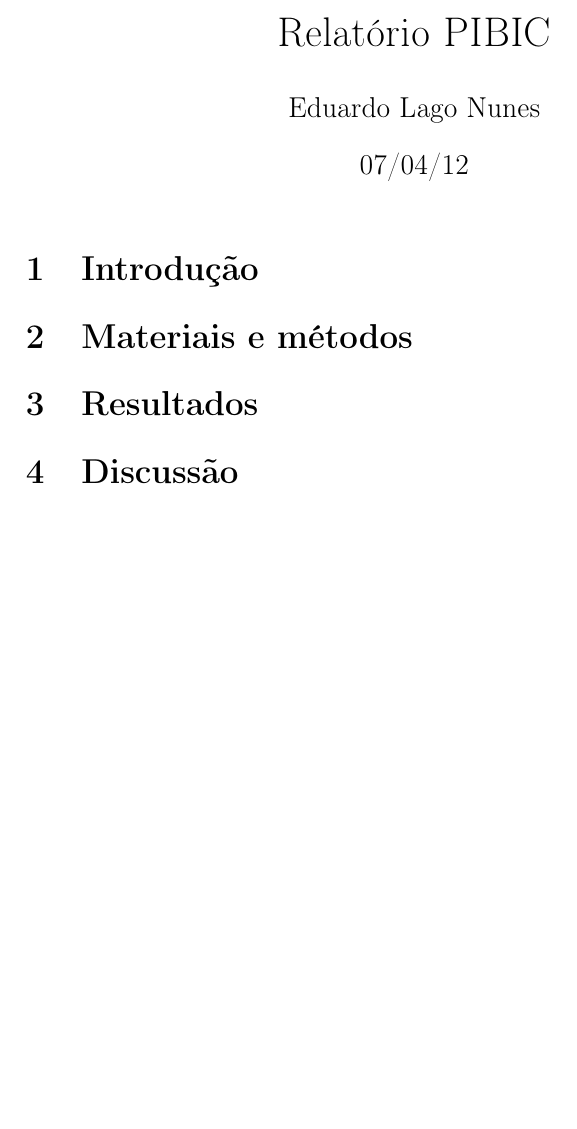
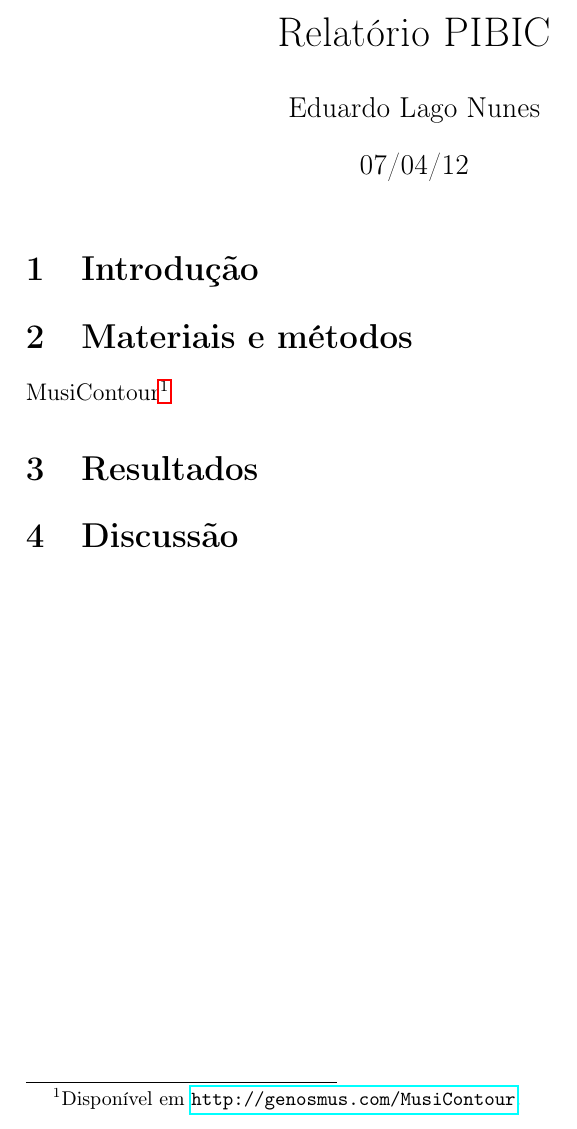
Before and after one commit to EduardoNunes/relatorio-pibic-2012, a LaTeX document (relatorio-pibic-2012.tex): part of the page, cut so that both start at the same text, the shorter picture padded with empty space. Compiled offline with pdfLaTeX.

Commit message:
Inserção de comentários sobre conteúdos das seções

```diff
--- a/relatorio-pibic-2012.tex
+++ b/relatorio-pibic-2012.tex
@@ -5,6 +5,7 @@
 \usepackage[brazil]{babel}
 \usepackage[T1]{fontenc}
 \usepackage{graphicx}
+\usepackage{url}
 
 \usepackage[dvips]{hyperref}
 
@@ -20,13 +21,23 @@
 \label{sec:introducao}
 % importância de contornos para música, da teoria de contornos, a inconsistência...
 
+
+% nas seções seguintes descrever as coisas
 \section{Materiais e métodos}
 \label{sec:materiais}
+% materiais: artigos, MusiContour (dizer que faz parte da pesquisa), planilha
+% métodos: como fez cada coisa
+
+MusiContour\footnote{Disponível em \url{http://genosmus.com/MusiContour}.}
 
 \section{Resultados}
 \label{sec:resultados}
+% planilha com mapeamento de operações e o que funciona
+% aprendizado
+
 
 \section{Discussão}
 \label{sec:discussao}
+% comentar o que foi dito nas outras seções. ir além da descrição
 
 \end{document}
```
